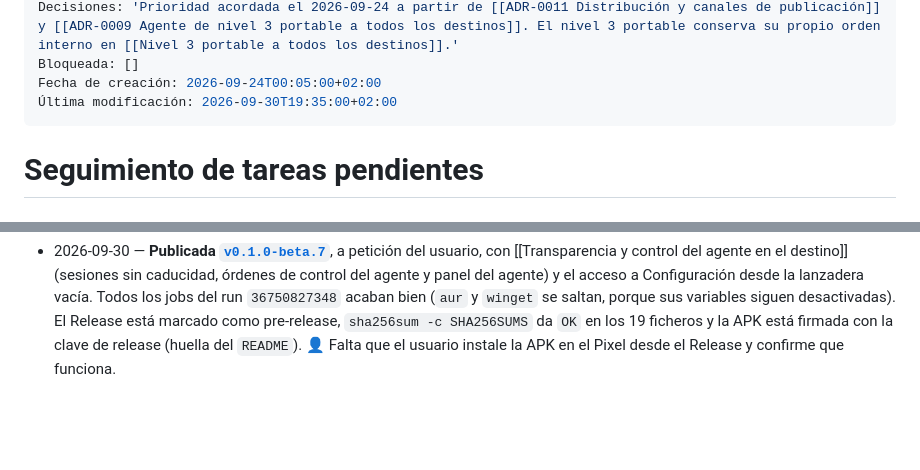
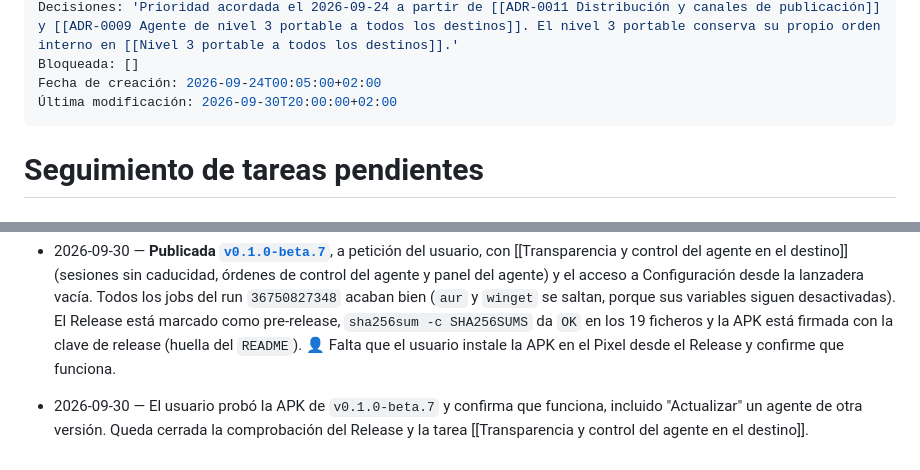
Before and after one commit to danielperezmartinez/titan-ssh, a Markdown page: docs/Tareas/Seguimiento de tareas pendientes.md, 2 parts joined by grey strips. GitHub-like rendering; blank space fills up the shorter version.

Commit message:
docs: agent transparency task confirmed by the user
Co-Authored-By: Claude Opus 5.5 <noreply@anthropic.com>

```diff
--- a/docs/Tareas/Seguimiento de tareas pendientes.md
+++ b/docs/Tareas/Seguimiento de tareas pendientes.md
@@ -5,7 +5,7 @@ Resumen: 'Hoja de ruta viva con todas las tareas abiertas del proyecto, ordenada
 Decisiones: 'Prioridad acordada el 2026-09-24 a partir de [[ADR-0011 Distribución y canales de publicación]] y [[ADR-0009 Agente de nivel 3 portable a todos los destinos]]. El nivel 3 portable conserva su propio orden interno en [[Nivel 3 portable a todos los destinos]].'
 Bloqueada: []
 Fecha de creación: 2026-09-24T00:05:00+02:00
-Última modificación: 2026-09-30T19:35:00+02:00
+Última modificación: 2026-09-30T20:00:00+02:00
 ---
 
 # Seguimiento de tareas pendientes
@@ -618,3 +618,7 @@ fase 4) y haya varias versiones publicadas, que SignPath e IzzyOnDroid valoran.
   `sha256sum -c SHA256SUMS` da `OK` en los 19 ficheros y la APK está firmada
   con la clave de release (huella del `README`). 👤 Falta que el usuario
   instale la APK en el Pixel desde el Release y confirme que funciona.
+- 2026-09-30 — El usuario probó la APK de `v0.1.0-beta.7` y confirma que
+  funciona, incluido "Actualizar" un agente de otra versión. Queda cerrada la
+  comprobación del Release y la tarea
+  [[Transparencia y control del agente en el destino]].
```
Also changed, not shown: docs/Tareas/Transparencia y control del agente en el destino.md (+6 -5 lines).
